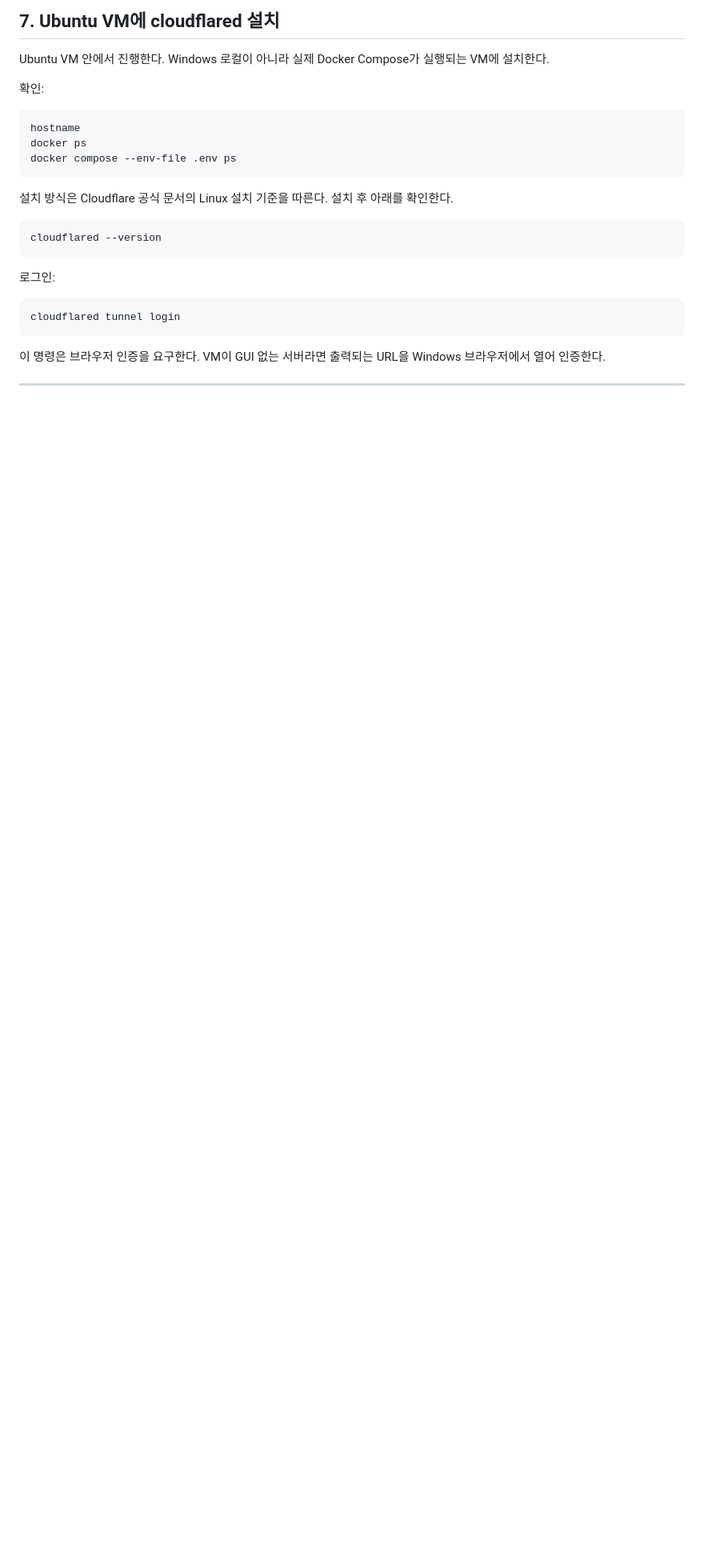
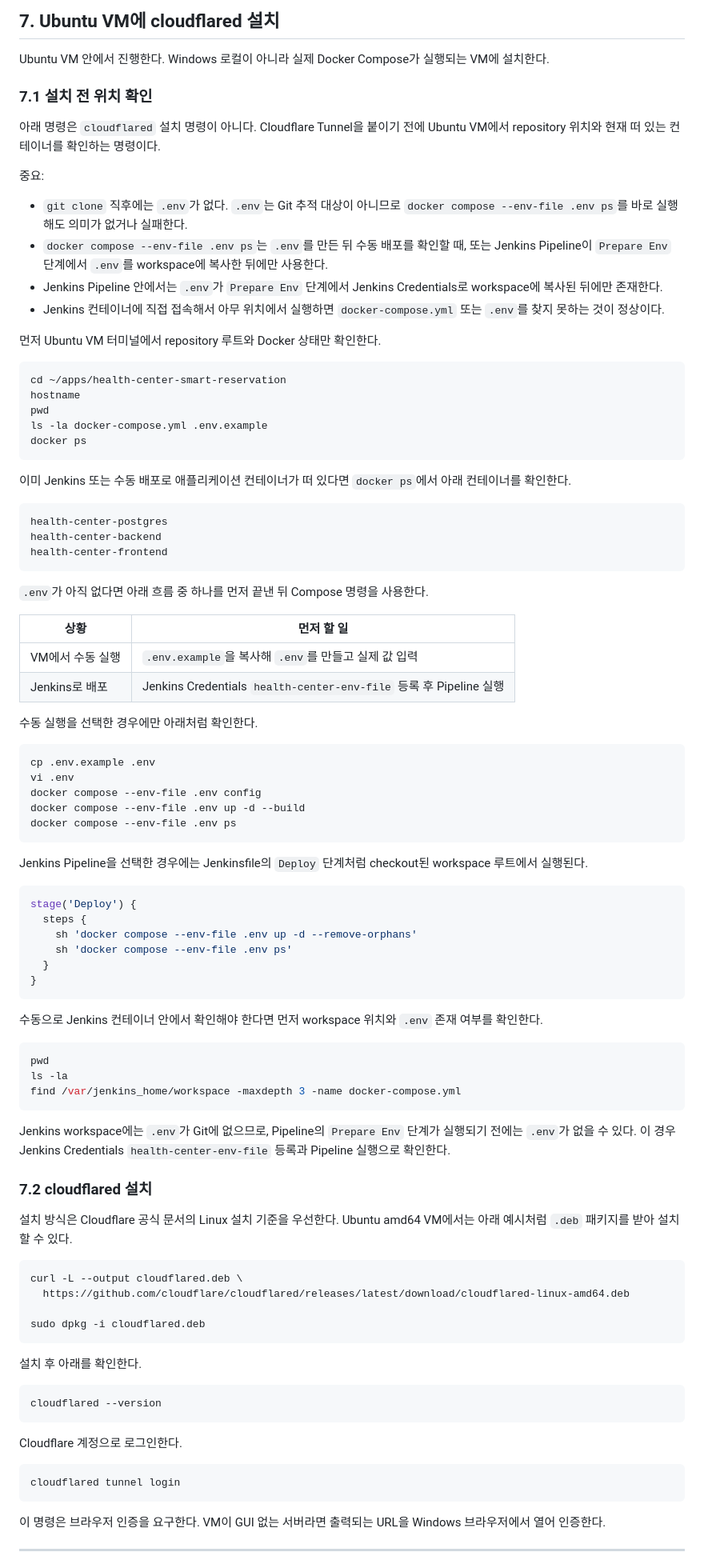
Before and after one commit to yellow-pang/health-center-smart-reservation, a Markdown page: docs/08_deploy/06_가비아_도메인_Cloudflare_Tunnel_외부공개_가이드.md, the part around one of its changes. Shown at 80% size. Drawn GitHub-style; blank space fills up the shorter version.

Commit message:
docs: 가비아 도메인 cloudflare tunnel 가이드 수정
- 실제 환경 이름에 맞춰서 문서 수정

````diff
--- a/docs/08_deploy/06_가비아_도메인_Cloudflare_Tunnel_외부공개_가이드.md
+++ b/docs/08_deploy/06_가비아_도메인_Cloudflare_Tunnel_외부공개_가이드.md
@@ -203,21 +203,92 @@ yyyy.ns.cloudflare.com
 
 Ubuntu VM 안에서 진행한다. Windows 로컬이 아니라 실제 Docker Compose가 실행되는 VM에 설치한다.
 
-확인:
+### 7.1 설치 전 위치 확인
+
+아래 명령은 `cloudflared` 설치 명령이 아니다.
+Cloudflare Tunnel을 붙이기 전에 Ubuntu VM에서 repository 위치와 현재 떠 있는 컨테이너를 확인하는 명령이다.
+
+중요:
+
+- `git clone` 직후에는 `.env`가 없다. `.env`는 Git 추적 대상이 아니므로 `docker compose --env-file .env ps`를 바로 실행해도 의미가 없거나 실패한다.
+- `docker compose --env-file .env ps`는 `.env`를 만든 뒤 수동 배포를 확인할 때, 또는 Jenkins Pipeline이 `Prepare Env` 단계에서 `.env`를 workspace에 복사한 뒤에만 사용한다.
+- Jenkins Pipeline 안에서는 `.env`가 `Prepare Env` 단계에서 Jenkins Credentials로 workspace에 복사된 뒤에만 존재한다.
+- Jenkins 컨테이너에 직접 접속해서 아무 위치에서 실행하면 `docker-compose.yml` 또는 `.env`를 찾지 못하는 것이 정상이다.
+
+먼저 Ubuntu VM 터미널에서 repository 루트와 Docker 상태만 확인한다.
 
 ```bash
+cd ~/apps/health-center-smart-reservation
 hostname
+pwd
+ls -la docker-compose.yml .env.example
 docker ps
+```
+
+이미 Jenkins 또는 수동 배포로 애플리케이션 컨테이너가 떠 있다면 `docker ps`에서 아래 컨테이너를 확인한다.
+
+```text
+health-center-postgres
+health-center-backend
+health-center-frontend
+```
+
+`.env`가 아직 없다면 아래 흐름 중 하나를 먼저 끝낸 뒤 Compose 명령을 사용한다.
+
+| 상황 | 먼저 할 일 |
+|---|---|
+| VM에서 수동 실행 | `.env.example`을 복사해 `.env`를 만들고 실제 값 입력 |
+| Jenkins로 배포 | Jenkins Credentials `health-center-env-file` 등록 후 Pipeline 실행 |
+
+수동 실행을 선택한 경우에만 아래처럼 확인한다.
+
+```bash
+cp .env.example .env
+vi .env
+docker compose --env-file .env config
+docker compose --env-file .env up -d --build
 docker compose --env-file .env ps
 ```
 
-설치 방식은 Cloudflare 공식 문서의 Linux 설치 기준을 따른다. 설치 후 아래를 확인한다.
+Jenkins Pipeline을 선택한 경우에는 Jenkinsfile의 `Deploy` 단계처럼 checkout된 workspace 루트에서 실행된다.
+
+```groovy
+stage('Deploy') {
+  steps {
+    sh 'docker compose --env-file .env up -d --remove-orphans'
+    sh 'docker compose --env-file .env ps'
+  }
+}
+```
+
+수동으로 Jenkins 컨테이너 안에서 확인해야 한다면 먼저 workspace 위치와 `.env` 존재 여부를 확인한다.
+
+```bash
+pwd
+ls -la
+find /var/jenkins_home/workspace -maxdepth 3 -name docker-compose.yml
+```
+
+Jenkins workspace에는 `.env`가 Git에 없으므로, Pipeline의 `Prepare Env` 단계가 실행되기 전에는 `.env`가 없을 수 있다. 이 경우 Jenkins Credentials `health-center-env-file` 등록과 Pipeline 실행으로 확인한다.
+
+### 7.2 cloudflared 설치
+
+설치 방식은 Cloudflare 공식 문서의 Linux 설치 기준을 우선한다. Ubuntu amd64 VM에서는 아래 예시처럼 `.deb` 패키지를 받아 설치할 수 있다.
+
+```bash
+curl -L --output cloudflared.deb \
+  https://github.com/cloudflare/cloudflared/releases/latest/download/cloudflared-linux-amd64.deb
+
+sudo dpkg -i cloudflared.deb
+```
+
+설치 후 아래를 확인한다.
 
 ```bash
 cloudflared --version
 ```
 
-로그인:
+Cloudflare 계정으로 로그인한다.
 
 ```bash
 cloudflared tunnel login
````
Also changed, not shown: other parts of docs/08_deploy/06_가비아_도메인_Cloudflare_Tunnel_외부공개_가이드.md (+45 -3 lines).
